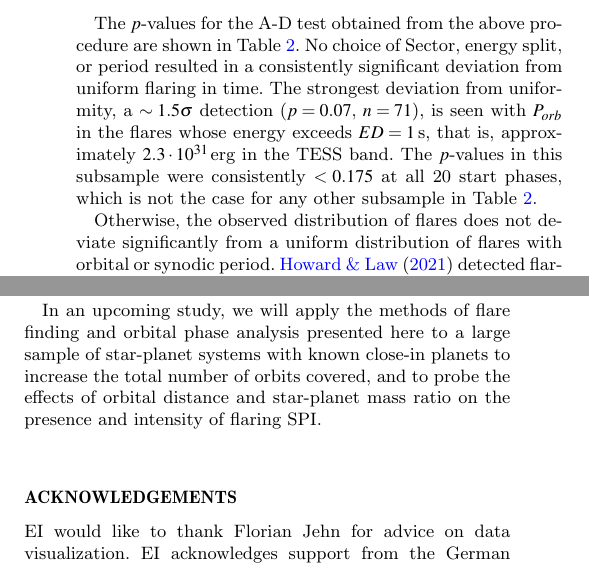
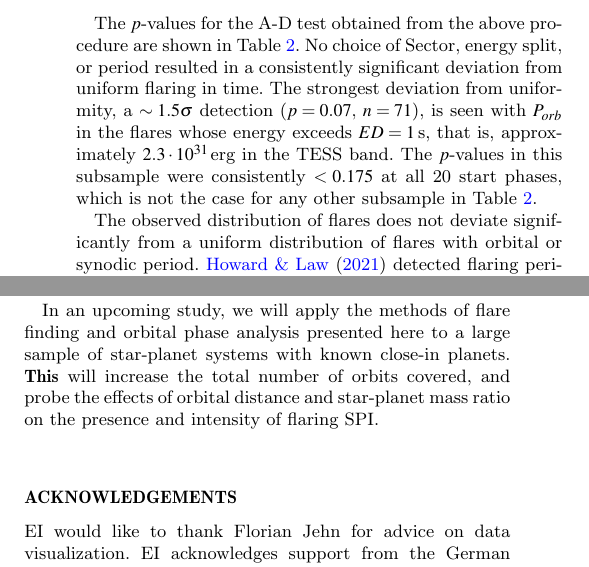
Before and after one commit to ekaterinailin/aumic-flaring-spi, a LaTeX paper (aumicspi.tex): two parts of the columns of pages 6 and 7 of 8, joined at a grey line, cut so that both start at the same text. Compiled offline with pdfLaTeX.

Commit message:
removed single sentence paragraph except for one

```diff
--- a/aumicspi.tex
+++ b/aumicspi.tex
@@ -243,7 +241,7 @@ In this study, we generated $10\,000$ sample distributions for each test. We als
 
 The $p$-values for the A-D test obtained from the above procedure are shown in Table~\ref{tab:pvals}. No choice of Sector, energy split, or period resulted in a consistently significant deviation from uniform flaring in time. The strongest deviation from uniformity, a $\sim1.5\sigma$ detection ($p=0.07,\;n=71$), is seen with $P_{orb}$ in the flares whose energy exceeds $ED=1$\,s, that is, approximately $2.3\cdot10^{31}\,$erg in the TESS band. The $p$-values in this subsample were consistently $<0.175$ at all 20 start phases, which is not the case for any other subsample in Table~\ref{tab:pvals}.
 
-Otherwise, the observed distribution of flares does not deviate significantly from a uniform distribution of flares with orbital or synodic period. \citet{howard2021evryflare} detected flaring periodicity in 3 out of 284 late K and M dwarfs observed with TESS, and concluded that it may be rare, difficult to detect, or both.
+The observed distribution of flares does not deviate significantly from a uniform distribution of flares with orbital or synodic period. \citet{howard2021evryflare} detected flaring periodicity in 3 out of 284 late K and M dwarfs observed with TESS, and concluded that it may be rare, difficult to detect, or both.
 
 Because AU Mic is seen nearly equator-on, the non-detection with $P_{rot}$ implies a uniform distribution of flares with stellar longitude. The spot structure evolved between Sector 1 and 27~\citep{martioli2021new}, but during each Sector spot patterns were stable over several rotation periods of the star~\citep{szabo2021changing}. However, considering each Sector separately does not reveal a significant deviation from uniform flaring with longitude. This observation is consistent with most M dwarfs that were searched for rotational periodicity~\citep{doyle2018, doyle2019}.
 
@@ -292,7 +290,7 @@ The strength of the interaction is difficult to constrain in theory~\citep{strug
 
 We do not rule out that, as time series observations of AU Mic accumulate with TESS, and soon PLATO~\citep{rauer2014plato}, SPI-triggered flares can be detected with high significance. We found the strongest deviation \mbox{($p=0.07,\;n=71$)} from intrinsic flaring with the orbital period $P_{orb}$ of AU Mic b, in the high energy half of our flare sample ($ED>1$\,s). We estimate that extending the observing time by a factor of $2-3$ will yield a $>3\sigma$ detection, if the temporal structure of the signal is preserved over time. We argue that long gaps on time scales of months to years betweeen consecutive light curves will average out rotational variability signal as the spot structure evolves, but will leave a $P_{orb}$-dependent SPI signal intact.
 
-In an upcoming study, we will apply the methods of flare finding and orbital phase analysis presented here to a large sample of star-planet systems with known close-in planets to increase the total number of orbits covered, and to probe the effects of orbital distance and star-planet mass ratio on the presence and intensity of flaring SPI.
+In an upcoming study, we will apply the methods of flare finding and orbital phase analysis presented here to a large sample of star-planet systems with known close-in planets. \textbf{This} will increase the total number of orbits covered, and probe the effects of orbital distance and star-planet mass ratio on the presence and intensity of flaring SPI.
 \section*{Acknowledgements}
 EI would like to thank Florian Jehn for advice on data visualization. EI acknowledges support from the German National Scholarship Foundation. KP acknowledges support from the German Leibniz Community under grant P67/2018. We made use of the Python packages numpy~\citep{numpy2020} and pandas~\citep{pandas2010,pandas2020software}, as well as GNU Parallel~\citep{tange2018gnu}. This project made use of computational systems and network services at the American Museum of Natural History supported by the National Science Foundation via Campus Cyberinfrastructure Grant Award \#1827153 (CC* Networking Infrastructure: High Performance Research Data Infrastructure at the American Museum of Natural History). This research has made use of the SIMBAD database, operated at CDS, Strasbourg, France~\citep{wenger2000}. This paper includes data collected with the TESS mission, obtained from the MAST data archive at the Space Telescope Science Institute (STScI). Funding for the TESS mission is provided by the NASA Explorer Program. STScI is operated by the Association of Universities for Research in Astronomy, Inc., under NASA contract NAS 5-26555.
 
```
Also changed, not shown: aumicspi.tex (4 more changed lines).
